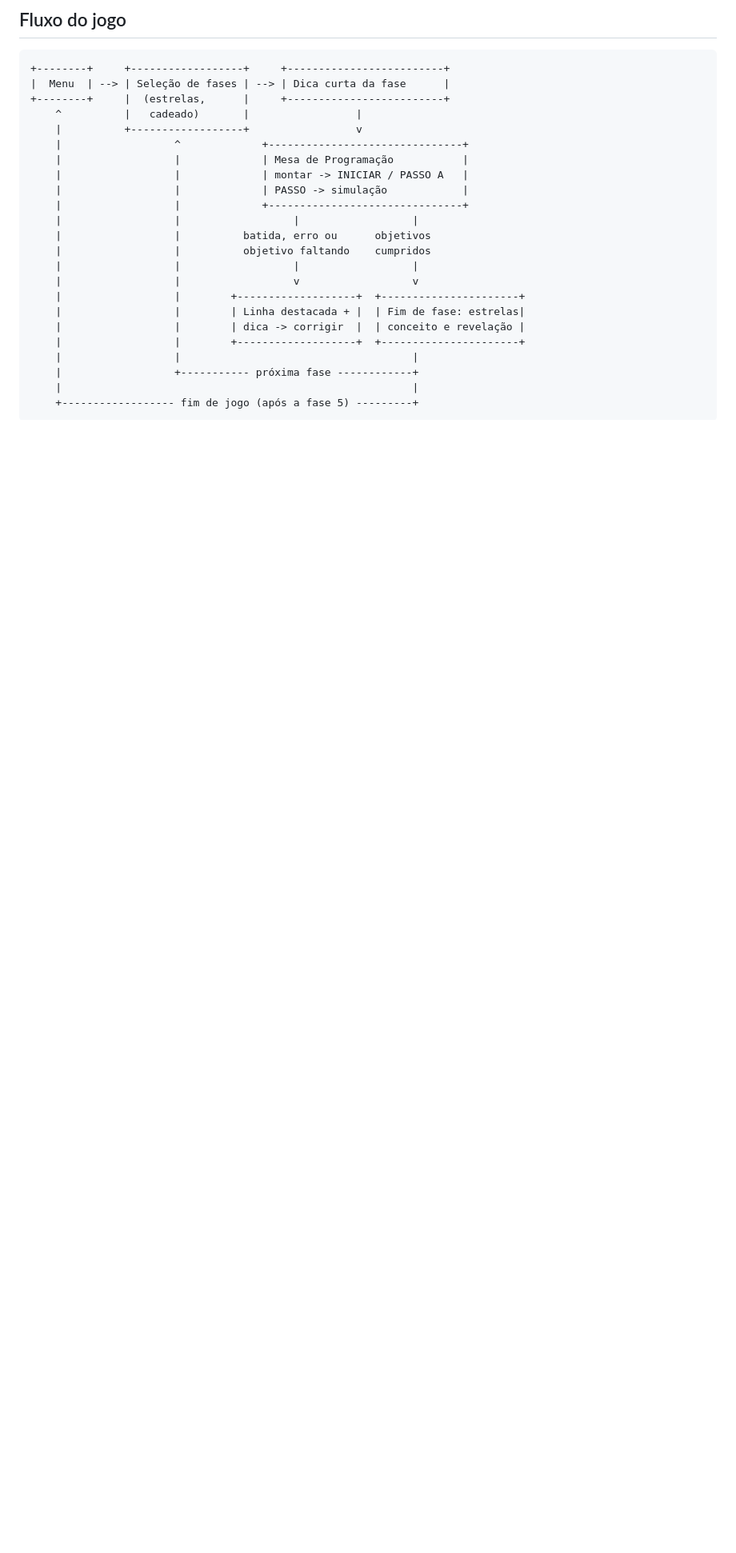
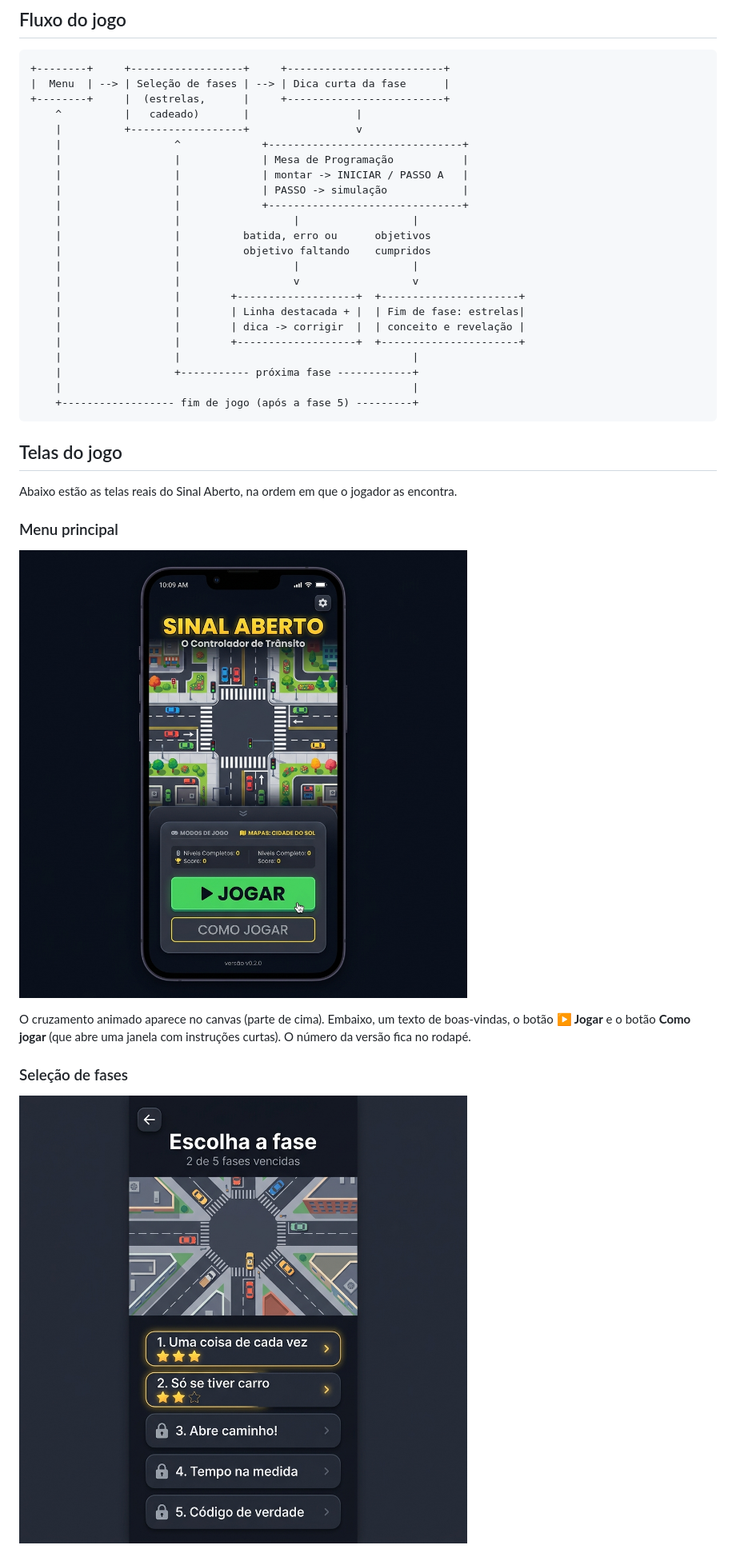
Before and after one commit to Joaopedro0s/bit-a-bit, a Markdown page: docs/gdd.md, the part around one of its changes. Shown at 80% size. GitHub-like rendering; pictures changed too: docs/img/tela-menu.png (added), docs/img/tela-selecao.png (added); blank space fills up the shorter version.

Commit message:
docs: descrever telas reais do jogo no GDD com imagens em docs/img/

````diff
--- a/docs/gdd.md
+++ b/docs/gdd.md
@@ -65,3 +65,18 @@ A cidade vive engarrafada e o controlador automático do cruzamento central queb
     |                                                        |
     +------------------ fim de jogo (após a fase 5) ---------+
 ```
+
+## Telas do jogo
+
+Abaixo estão as telas reais do Sinal Aberto, na ordem em que o jogador as encontra.
+
+### Menu principal
+
+![Menu principal](img/tela-menu.png)
+
+O cruzamento animado aparece no canvas (parte de cima). Embaixo, um texto de boas-vindas, o botão **▶ Jogar** e o botão **Como jogar** (que abre uma janela com instruções curtas). O número da versão fica no rodapé.
+
+### Seleção de fases
+
+![Seleção de fases](img/tela-selecao.png)
+
````
Also changed, not shown: other parts of docs/gdd.md (+24 -2 lines), docs/img/tela-cruzamento.png (added), docs/img/tela-fase5.png (added), docs/img/tela-fim-fase.png (added).
